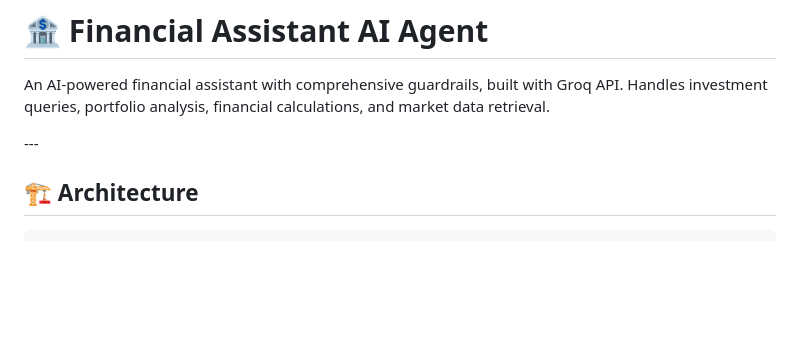
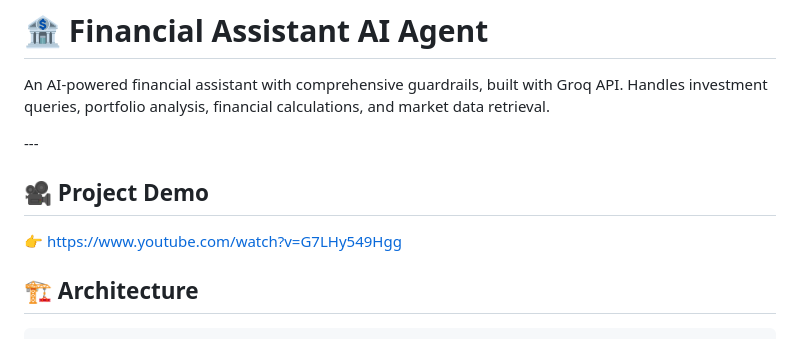
Before and after one commit to R-ohit-kumar/financial-agent, a Markdown page: README.md, the part around the change. Drawn GitHub-style; blank space fills up the shorter version.

```diff
--- a/README.md
+++ b/README.md
@@ -3,6 +3,9 @@
 An AI-powered financial assistant with comprehensive guardrails, built with Groq API. Handles investment queries, portfolio analysis, financial calculations, and market data retrieval.
 
 \---
+
+## 🎥 Project Demo
+👉 https://www.youtube.com/watch?v=G7LHy549Hgg
 
 ## 🏗️ Architecture
 
```
